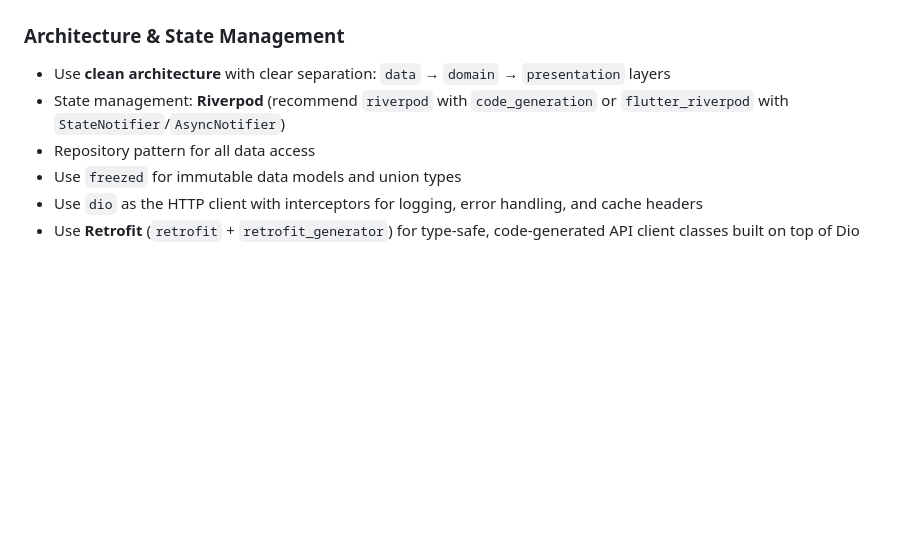
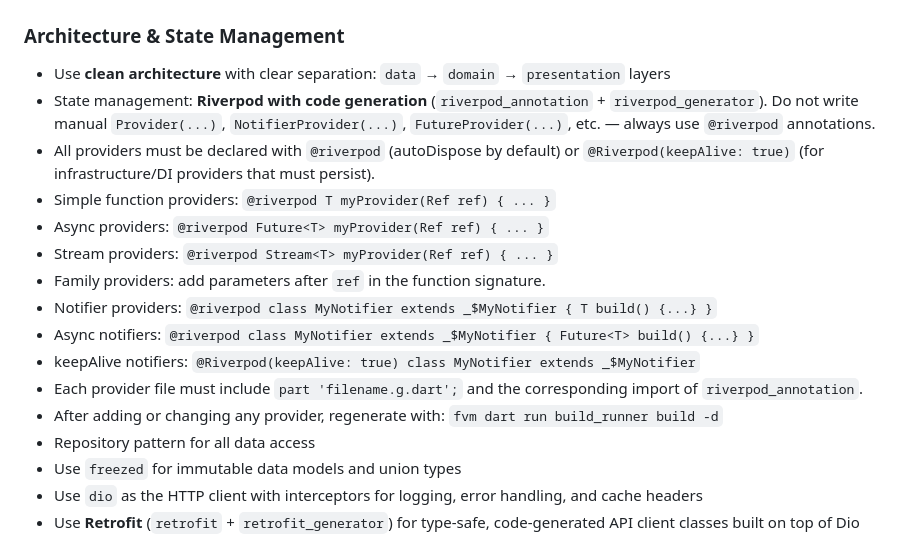
Before and after one commit to jurielonen/fantasy_nhl, a Markdown page: CLAUDE.md, the part around the change. GitHub-like rendering; blank space fills up the shorter version.

Commit message:
docs: update CLAUDE.md with Riverpod code-gen rules
Replace the manual Riverpod bullet in Architecture & State Management with
the full code-gen ruleset: @riverpod annotation patterns for function,
async, stream, family, notifier, and async-notifier providers; keepAlive
guidance; part/import requirements; build_runner regeneration command.

Co-Authored-By: Claude Sonnet 4.6 <noreply@anthropic.com>

```diff
--- a/CLAUDE.md
+++ b/CLAUDE.md
@@ -49,7 +49,22 @@ Build a cross-platform mobile application using **Flutter** for fantasy NHL leag
 
 ### Architecture & State Management
 - Use **clean architecture** with clear separation: `data` → `domain` → `presentation` layers
-- State management: **Riverpod** (recommend `riverpod` with `code_generation` or `flutter_riverpod` with `StateNotifier`/`AsyncNotifier`)
+- State management: **Riverpod with code generation** (`riverpod_annotation` +
+  `riverpod_generator`). Do not write manual `Provider(...)`, `NotifierProvider(...)`,
+  `FutureProvider(...)`, etc. — always use `@riverpod` annotations.
+- All providers must be declared with `@riverpod` (autoDispose by default) or
+  `@Riverpod(keepAlive: true)` (for infrastructure/DI providers that must persist).
+- Simple function providers: `@riverpod T myProvider(Ref ref) { ... }`
+- Async providers: `@riverpod Future<T> myProvider(Ref ref) { ... }`
+- Stream providers: `@riverpod Stream<T> myProvider(Ref ref) { ... }`
+- Family providers: add parameters after `ref` in the function signature.
+- Notifier providers: `@riverpod class MyNotifier extends _$MyNotifier { T build() {...} }`
+- Async notifiers: `@riverpod class MyNotifier extends _$MyNotifier { Future<T> build() {...} }`
+- keepAlive notifiers: `@Riverpod(keepAlive: true) class MyNotifier extends _$MyNotifier`
+- Each provider file must include `part 'filename.g.dart';` and the corresponding
+  import of `riverpod_annotation`.
+- After adding or changing any provider, regenerate with:
+    `fvm dart run build_runner build -d`
 - Repository pattern for all data access
 - Use `freezed` for immutable data models and union types
 - Use `dio` as the HTTP client with interceptors for logging, error handling, and cache headers
```
